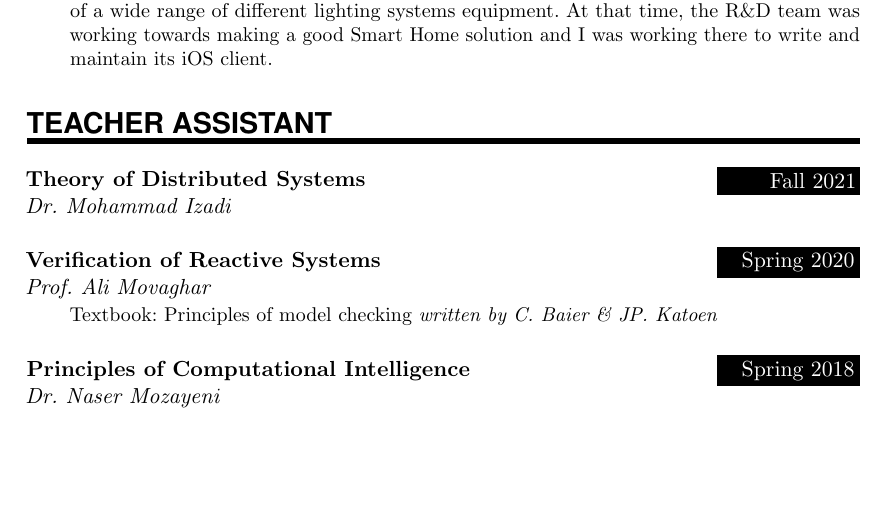
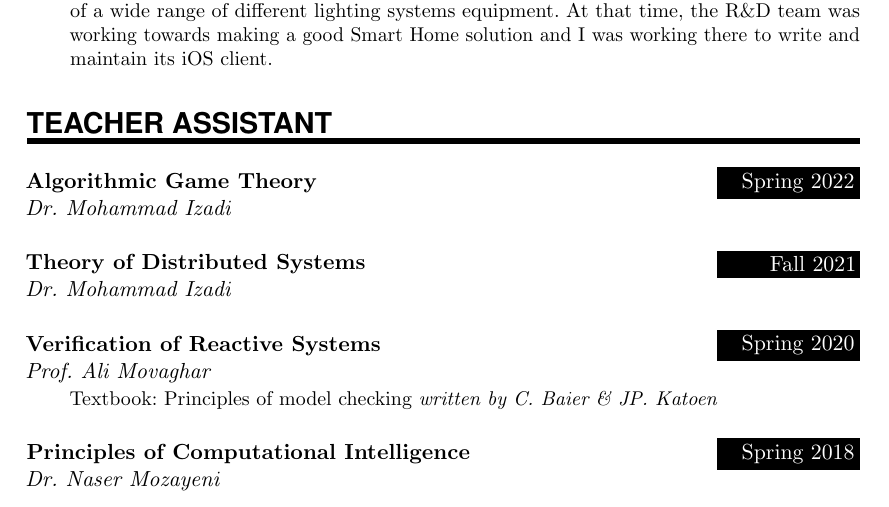
Before and after one commit to mohsenasm/resume, a LaTeX CV (resume.tex): part of page 2 of 4, cut so that both start at the same text, the shorter picture padded with empty space. Compiled offline with pdfLaTeX.

Commit message:
update TA

```diff
--- a/resume.tex
+++ b/resume.tex
@@ -230,6 +230,7 @@
 %%% ------------------------------------------------------------
 \NewPart{Teacher Assistant}{}
 
+\ExperienceEntry{Algorithmic Game Theory}{Spring 2022}{Dr. Mohammad Izadi}{}{}
 \ExperienceEntry{Theory of Distributed Systems}{Fall 2021}{Dr. Mohammad Izadi}{}{}
 \ExperienceEntry{Verification of Reactive Systems}{Spring 2020}{Prof. Ali Movaghar}{Textbook: Principles of model checking \textit{written by C. Baier \& JP. Katoen}\newline}{}
 \ExperienceEntry{Principles of Computational Intelligence}{Spring 2018}{Dr. Naser Mozayeni}{}{}
```
Also changed, not shown: resume.pdf.
